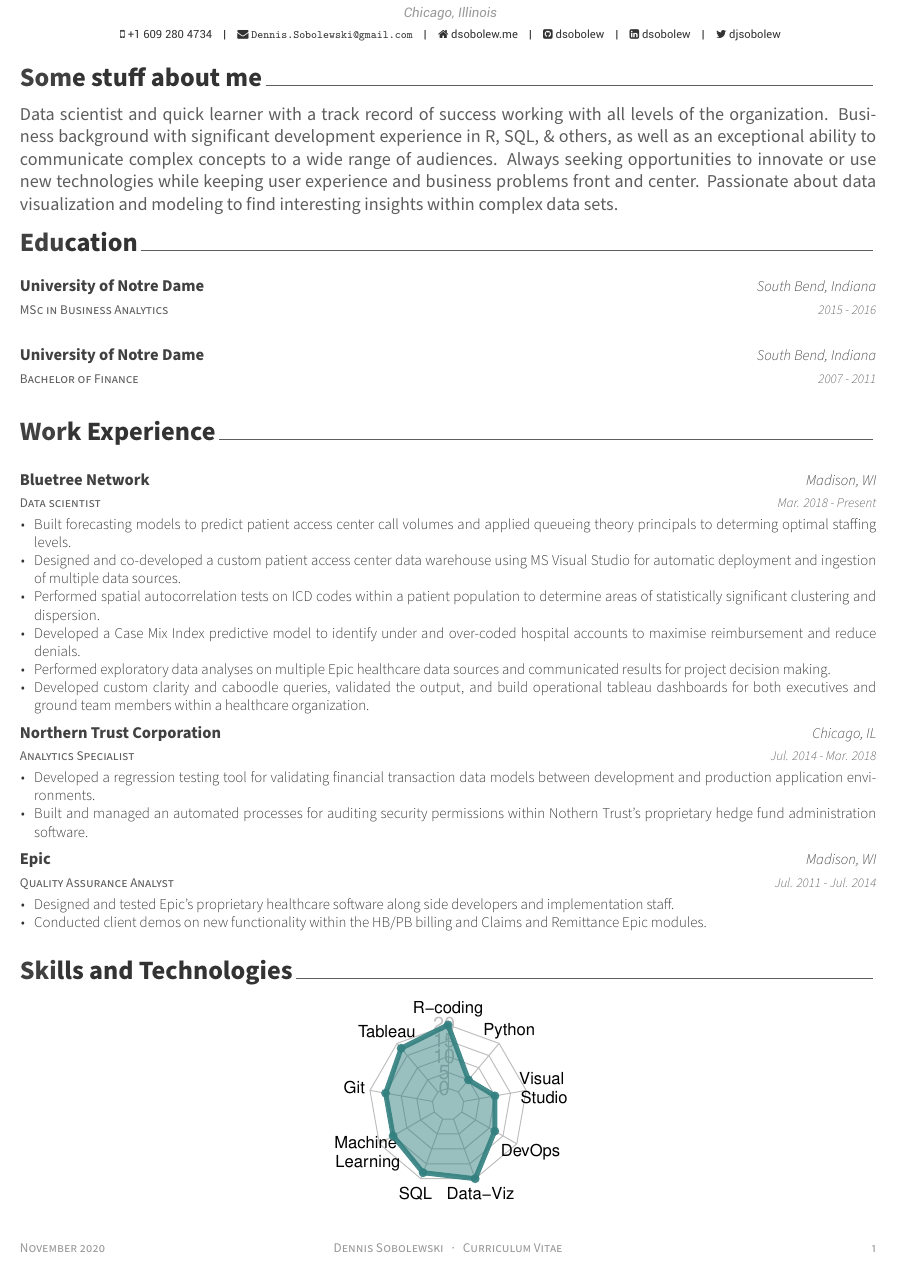
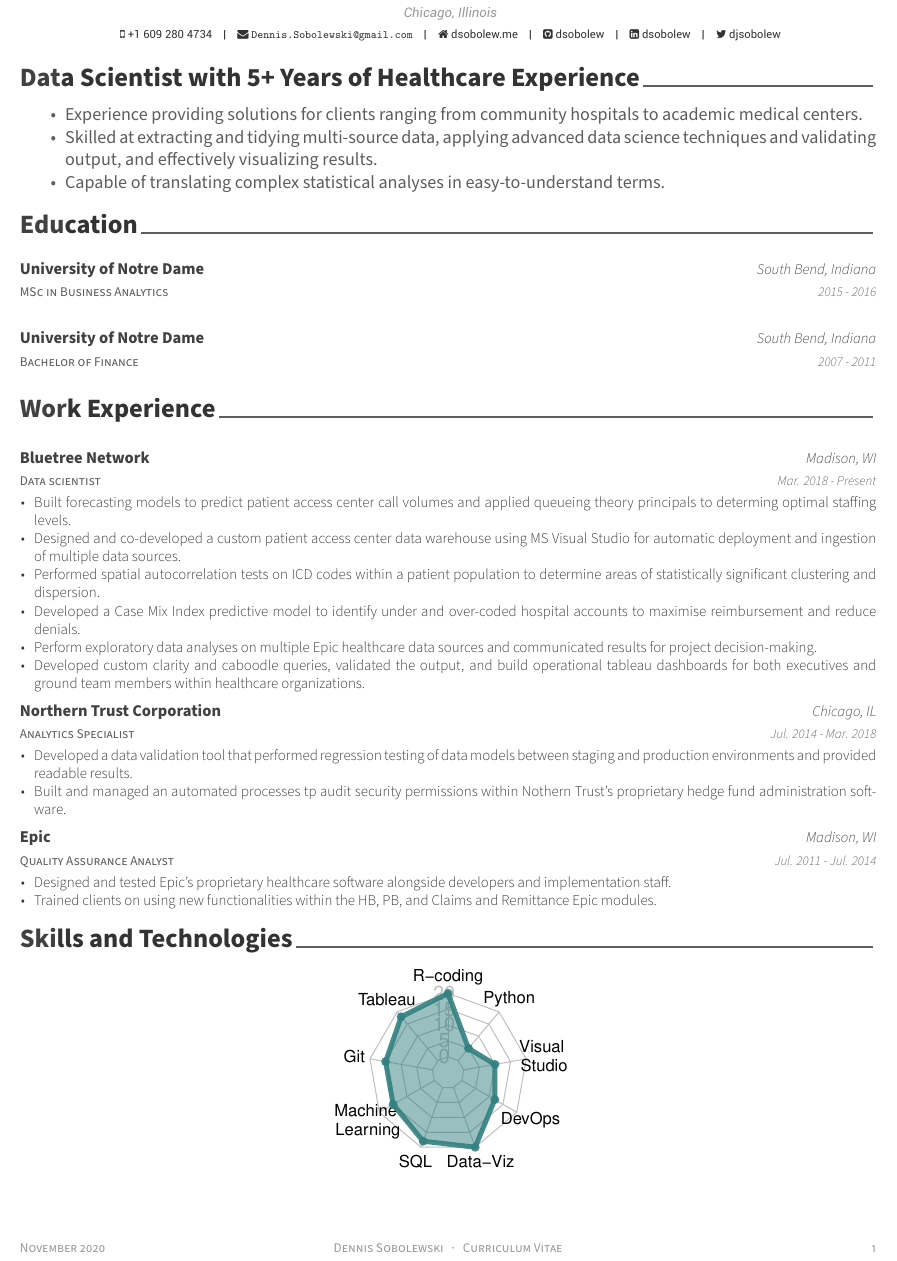
Before and after one commit to dsobolew/CV, an R Markdown document (dsobolewCV/dsobolewCV.Rmd): part of the page, cut so that both start at the same text. The pictures show the output file dsobolewCV/dsobolewCV.pdf that the author committed with the source.

Commit message:
Final Version

````diff
--- a/dsobolewCV/dsobolewCV.Rmd
+++ b/dsobolewCV/dsobolewCV.Rmd
@@ -31,11 +31,13 @@ knitr::opts_chunk$set(echo = FALSE, warning = FALSE, message = FALSE, dpi = 180)
 library(vitae)
 ```
 
-# Some stuff about me
+# Data Scientist with 5+ Years of Healthcare Experience
 
-Data scientist and quick learner with a track record of success working with all levels of the organization. Business background with significant development experience in R, SQL, & others, as well as an exceptional ability to communicate complex concepts to a wide range of audiences. Always seeking opportunities to innovate or use new technologies while keeping user experience and business problems front and center. Passionate about data visualization and modeling to find interesting insights within complex data sets.
+* Experience providing solutions for clients ranging from community hospitals to academic medical centers.
+* Skilled at extracting and tidying multi-source data, applying advanced data science techniques and validating output, and effectively visualizing results.
+* Capable of translating complex statistical analyses in easy-to-understand terms.
 
-\vspace{-2truemm}
+\vspace{-1truemm}
 
 # Education
 ```{r education}
@@ -59,19 +61,19 @@ tibble::tribble(
     "Data scientist", "Bluetree Network", "Madison, WI", "Mar. 2018 - Present", "Designed and co-developed a custom patient access center data warehouse using MS Visual Studio for automatic deployment and ingestion of multiple data sources.",
     "Data scientist", "Bluetree Network", "Madison, WI", "Mar. 2018 - Present", "Performed spatial autocorrelation tests on ICD codes within a patient population to determine areas of statistically significant clustering and dispersion.",
     "Data scientist", "Bluetree Network", "Madison, WI", "Mar. 2018 - Present", "Developed a Case Mix Index predictive model to identify under and over-coded hospital accounts to maximise reimbursement and reduce denials.",
-    "Data scientist", "Bluetree Network", "Madison, WI", "Mar. 2018 - Present", "Performed exploratory data analyses on multiple Epic healthcare data sources and communicated results for project decision making.",
-      "Data scientist", "Bluetree Network", "Madison, WI", "Mar. 2018 - Present", "Developed custom clarity and caboodle queries, validated the output, and build operational tableau dashboards for both executives and ground team members within a healthcare organization.",
-    "Analytics Specialist", "Northern Trust Corporation", "Chicago, IL", "Jul. 2014 - Mar. 2018", "Developed a regression testing tool for validating financial transaction data models between development and production application environments.",
-  "Analytics Specialist", "Northern Trust Corporation", "Chicago, IL", "Jul. 2014 - Mar. 2018", "Built and managed an automated processes for auditing security permissions within Nothern Trust's proprietary hedge fund administration software.",
-  "Quality Assurance Analyst", "Epic", "Madison, WI", "Jul. 2011 - Jul. 2014", "Designed and tested Epic's proprietary healthcare software along side developers and implementation staff.",
-    "Quality Assurance Analyst", "Epic", "Madison, WI", "Jul. 2011 - Jul. 2014", "Conducted client demos on new functionality within the HB/PB billing and Claims and Remittance Epic modules."
+    "Data scientist", "Bluetree Network", "Madison, WI", "Mar. 2018 - Present", "Perform exploratory data analyses on multiple Epic healthcare data sources and communicated results for project decision-making.",
+      "Data scientist", "Bluetree Network", "Madison, WI", "Mar. 2018 - Present", "Developed custom clarity and caboodle queries, validated the output, and build operational tableau dashboards for both executives and ground team members within healthcare organizations.",
+    "Analytics Specialist", "Northern Trust Corporation", "Chicago, IL", "Jul. 2014 - Mar. 2018", "Developed a data validation tool that performed regression testing of data models between staging and production environments and provided readable results.",
+  "Analytics Specialist", "Northern Trust Corporation", "Chicago, IL", "Jul. 2014 - Mar. 2018", "Built and managed an automated processes tp audit security permissions within Nothern Trust's proprietary hedge fund administration software.",
+  "Quality Assurance Analyst", "Epic", "Madison, WI", "Jul. 2011 - Jul. 2014", "Designed and tested Epic's proprietary healthcare software alongside developers and implementation staff.",
+    "Quality Assurance Analyst", "Epic", "Madison, WI", "Jul. 2011 - Jul. 2014", "Trained clients on using new functionalities within the HB, PB, and Claims and Remittance Epic modules."
 ) %>%
   detailed_entries(role, dates, company, loc, details)
 
 
 ```
 
-\vspace{-1truemm}
+\vspace{-3truemm}
 
 # Skills and Technologies
 ```{r fig.height=1.8, fig.width=2.5, fig.align='center'}
````
Also changed, not shown: dsobolewCV/dsobolewCV.pdf, dsobolewCV/dsobolewCV.Rmd (2 more changed lines).
